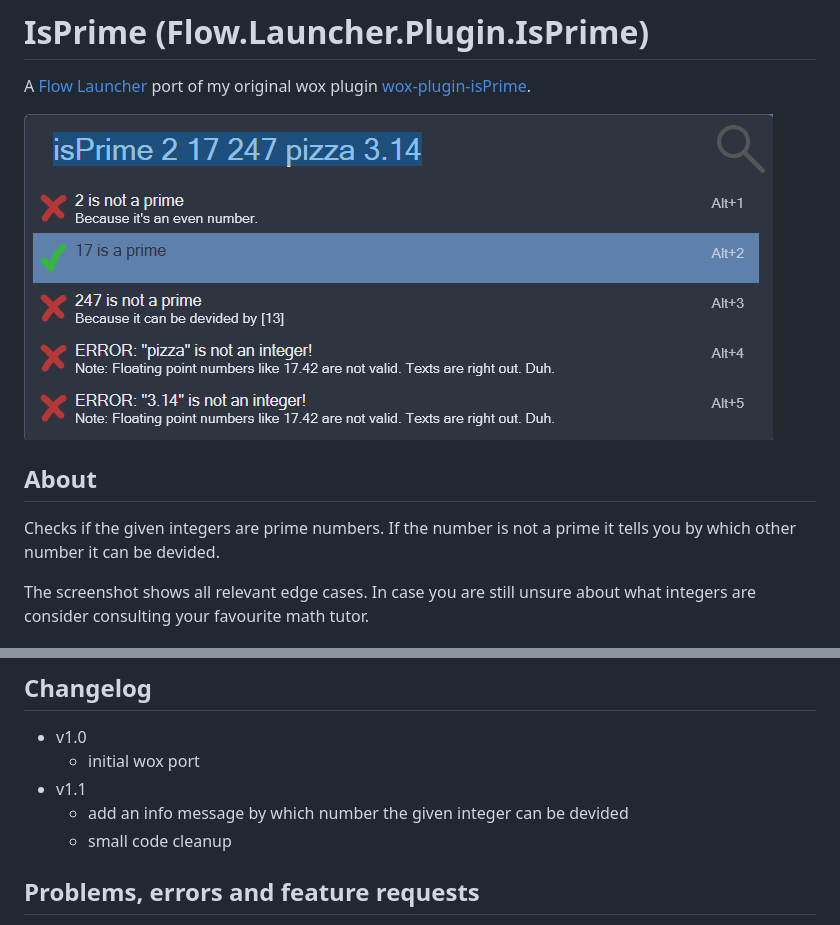
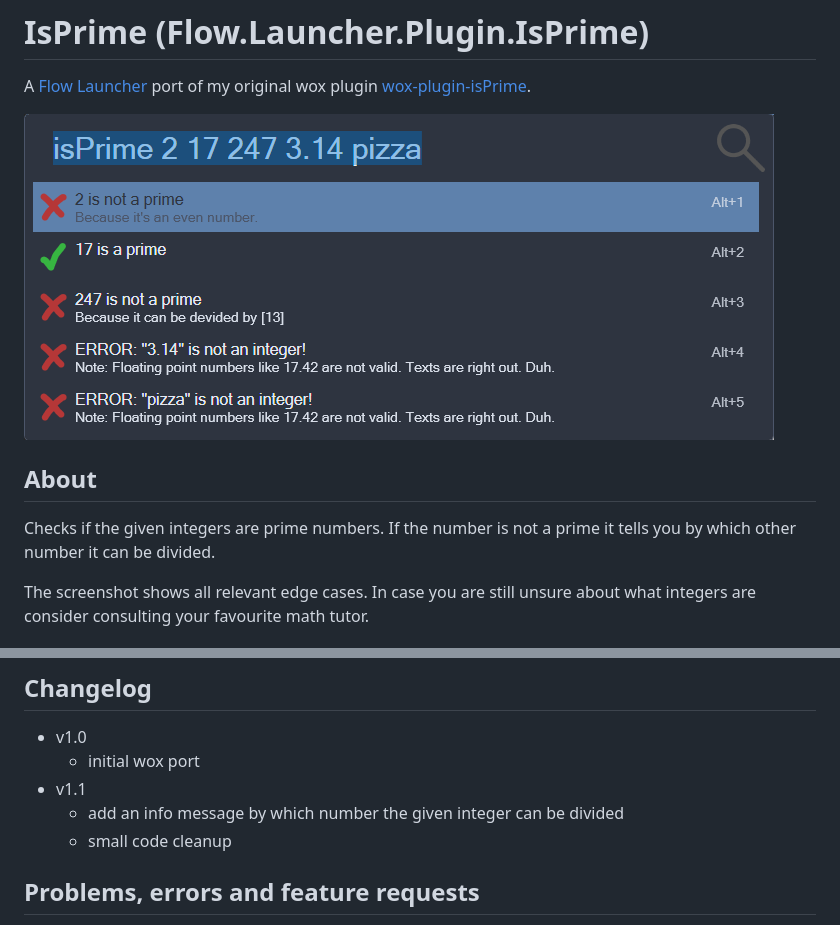
Before and after one commit to lvonkacsoh/Flow.Launcher.Plugin.IsPrime, a Markdown page: README.md, 2 parts joined by grey strips. Rendered like a GitHub page; pictures changed too: assets/isPrime_screenshot.png.

```diff
--- a/README.md
+++ b/README.md
@@ -8,7 +8,7 @@ A [Flow Launcher](https://github.com/Flow-Launcher/Flow.Launcher) port of my ori
 ## About
 
 Checks if the given integers are prime numbers.
-If the number is not a prime it tells you by which other number it can be devided.
+If the number is not a prime it tells you by which other number it can be divided.
 
 The screenshot shows all relevant edge cases.
 In case you are still unsure about what integers are consider consulting your favourite math tutor.
@@ -60,7 +60,7 @@ Checking if 3.14 or "pizza" is prime seems kind of nonsense to me.
 - v1.0
     + initial wox port
 - v1.1
-    + add an info message by which number the given integer can be devided
+    + add an info message by which number the given integer can be divided
     + small code cleanup
 
 
```
Also changed, not shown: 1 other file.
